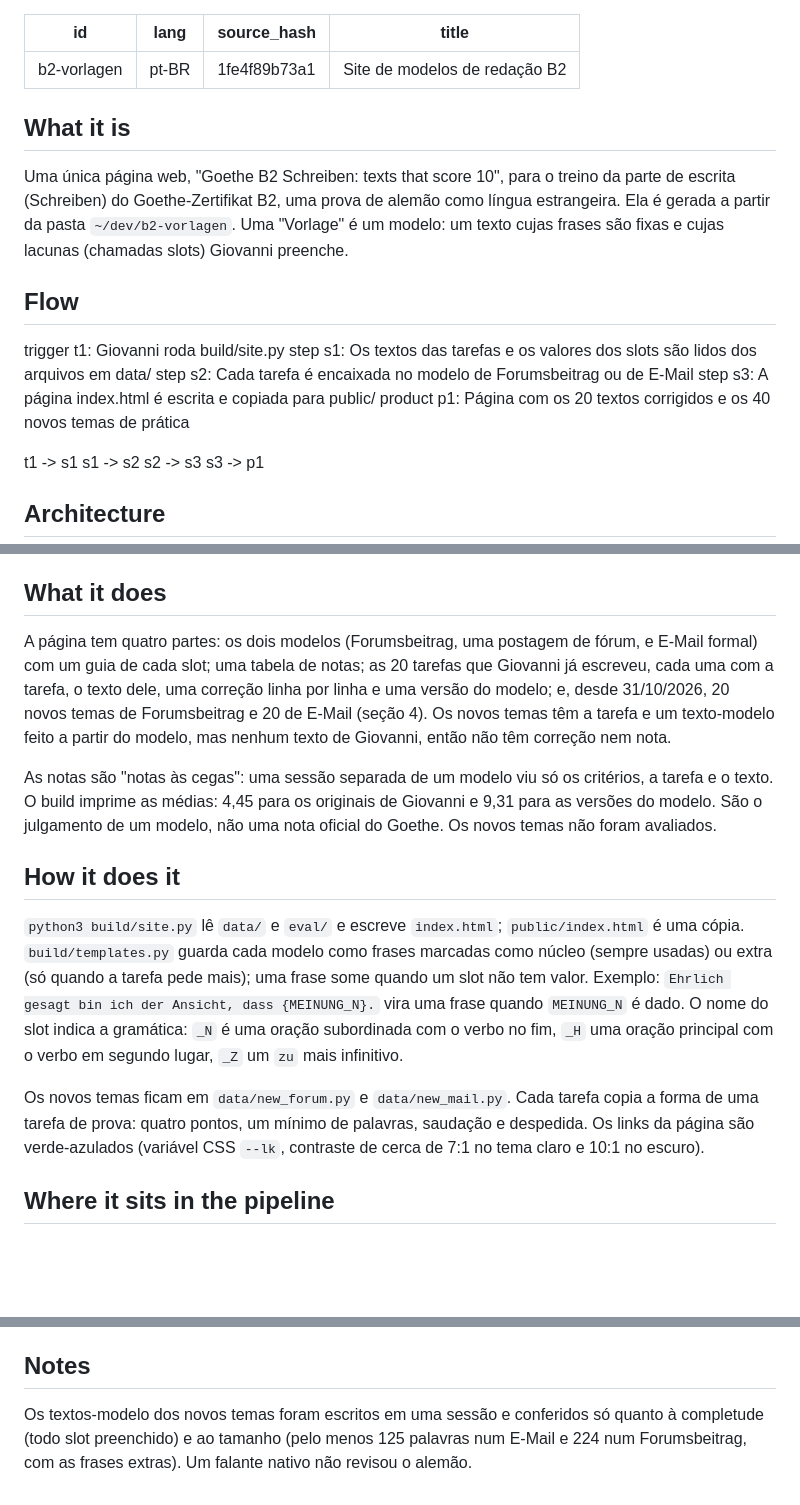
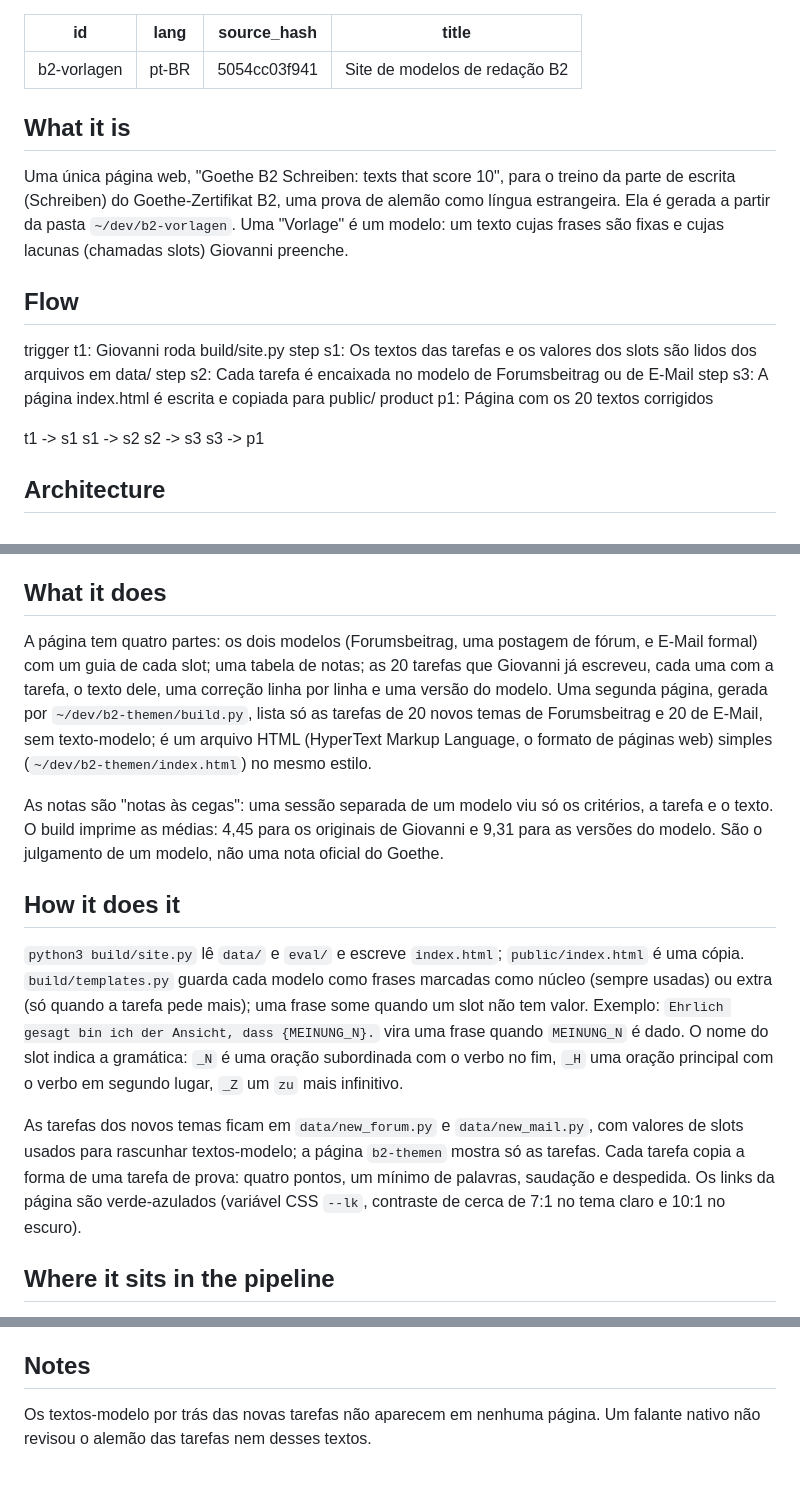
Before and after one commit to yujideluca/wiki, a Markdown page: content/b2-vorlagen.pt-BR.md, 3 parts joined by grey strips. Drawn GitHub-style; blank space fills up the shorter version.

```diff
--- a/content/b2-vorlagen.pt-BR.md
+++ b/content/b2-vorlagen.pt-BR.md
@@ -1,7 +1,7 @@
 ---
 id: b2-vorlagen
 lang: pt-BR
-source_hash: 1fe4f89b73a1
+source_hash: 5054cc03f941
 title: Site de modelos de redação B2
 ---
 
@@ -13,7 +13,7 @@ trigger t1: Giovanni roda build/site.py
 step s1: Os textos das tarefas e os valores dos slots são lidos dos arquivos em data/
 step s2: Cada tarefa é encaixada no modelo de Forumsbeitrag ou de E-Mail
 step s3: A página index.html é escrita e copiada para public/
-product p1: Página com os 20 textos corrigidos e os 40 novos temas de prática
+product p1: Página com os 20 textos corrigidos
 
 t1 -> s1
 s1 -> s2
@@ -42,14 +42,14 @@ bs -writes-> pg
 g -reads-> pg
 
 ## What it does
-A página tem quatro partes: os dois modelos (Forumsbeitrag, uma postagem de fórum, e E-Mail formal) com um guia de cada slot; uma tabela de notas; as 20 tarefas que Giovanni já escreveu, cada uma com a tarefa, o texto dele, uma correção linha por linha e uma versão do modelo; e, desde 31/10/2026, 20 novos temas de Forumsbeitrag e 20 de E-Mail (seção 4). Os novos temas têm a tarefa e um texto-modelo feito a partir do modelo, mas nenhum texto de Giovanni, então não têm correção nem nota.
+A página tem quatro partes: os dois modelos (Forumsbeitrag, uma postagem de fórum, e E-Mail formal) com um guia de cada slot; uma tabela de notas; as 20 tarefas que Giovanni já escreveu, cada uma com a tarefa, o texto dele, uma correção linha por linha e uma versão do modelo. Uma segunda página, gerada por `~/dev/b2-themen/build.py`, lista só as tarefas de 20 novos temas de Forumsbeitrag e 20 de E-Mail, sem texto-modelo; é um arquivo HTML (HyperText Markup Language, o formato de páginas web) simples (`~/dev/b2-themen/index.html`) no mesmo estilo.
 
-As notas são "notas às cegas": uma sessão separada de um modelo viu só os critérios, a tarefa e o texto. O build imprime as médias: 4,45 para os originais de Giovanni e 9,31 para as versões do modelo. São o julgamento de um modelo, não uma nota oficial do Goethe. Os novos temas não foram avaliados.
+As notas são "notas às cegas": uma sessão separada de um modelo viu só os critérios, a tarefa e o texto. O build imprime as médias: 4,45 para os originais de Giovanni e 9,31 para as versões do modelo. São o julgamento de um modelo, não uma nota oficial do Goethe.
 
 ## How it does it
 `python3 build/site.py` lê `data/` e `eval/` e escreve `index.html`; `public/index.html` é uma cópia. `build/templates.py` guarda cada modelo como frases marcadas como núcleo (sempre usadas) ou extra (só quando a tarefa pede mais); uma frase some quando um slot não tem valor. Exemplo: `Ehrlich gesagt bin ich der Ansicht, dass {MEINUNG_N}.` vira uma frase quando `MEINUNG_N` é dado. O nome do slot indica a gramática: `_N` é uma oração subordinada com o verbo no fim, `_H` uma oração principal com o verbo em segundo lugar, `_Z` um `zu` mais infinitivo.
 
-Os novos temas ficam em `data/new_forum.py` e `data/new_mail.py`. Cada tarefa copia a forma de uma tarefa de prova: quatro pontos, um mínimo de palavras, saudação e despedida. Os links da página são verde-azulados (variável CSS `--lk`, contraste de cerca de 7:1 no tema claro e 10:1 no escuro).
+As tarefas dos novos temas ficam em `data/new_forum.py` e `data/new_mail.py`, com valores de slots usados para rascunhar textos-modelo; a página `b2-themen` mostra só as tarefas. Cada tarefa copia a forma de uma tarefa de prova: quatro pontos, um mínimo de palavras, saudação e despedida. Os links da página são verde-azulados (variável CSS `--lk`, contraste de cerca de 7:1 no tema claro e 10:1 no escuro).
 
 ## Where it sits in the pipeline
 À parte dos outros projetos. Apoia o treino de alemão descrito em [[skill-alemao-goethe-fsp]]. Nada mais lê a saída dela.
@@ -79,4 +79,4 @@ Ainda nenhuma.
 Não coberto pela [[monthly-architecture-review]]. Ainda não há repositório.
 
 ## Notes
-Os textos-modelo dos novos temas foram escritos em uma sessão e conferidos só quanto à completude (todo slot preenchido) e ao tamanho (pelo menos 125 palavras num E-Mail e 224 num Forumsbeitrag, com as frases extras). Um falante nativo não revisou o alemão.
+Os textos-modelo por trás das novas tarefas não aparecem em nenhuma página. Um falante nativo não revisou o alemão das tarefas nem desses textos.
```
Also changed, not shown: content/b2-vorlagen.de.md (+6 -6 lines), content/b2-vorlagen.md (+7 -7 lines).
